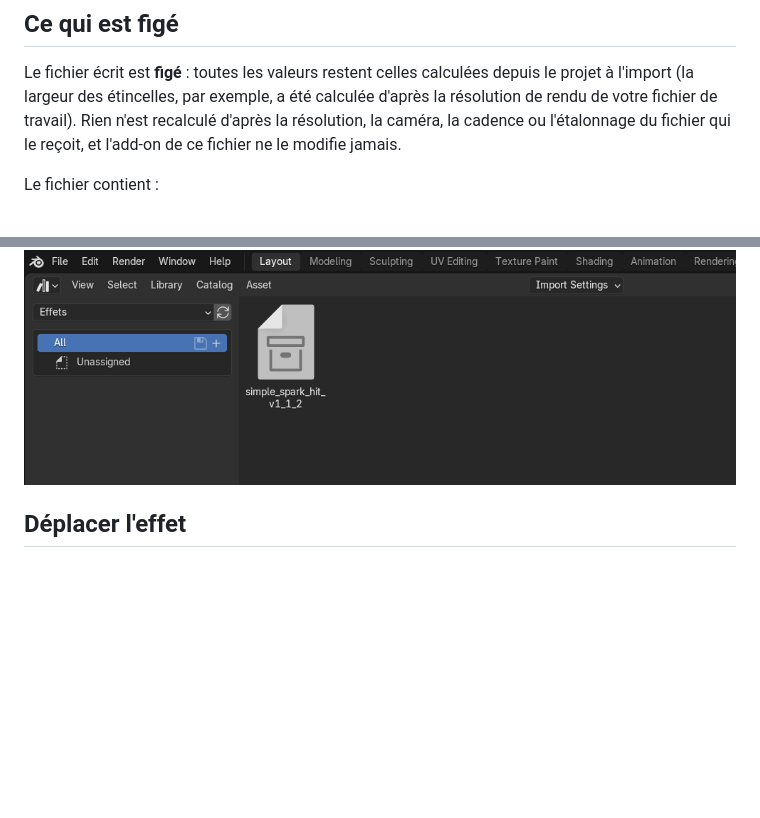
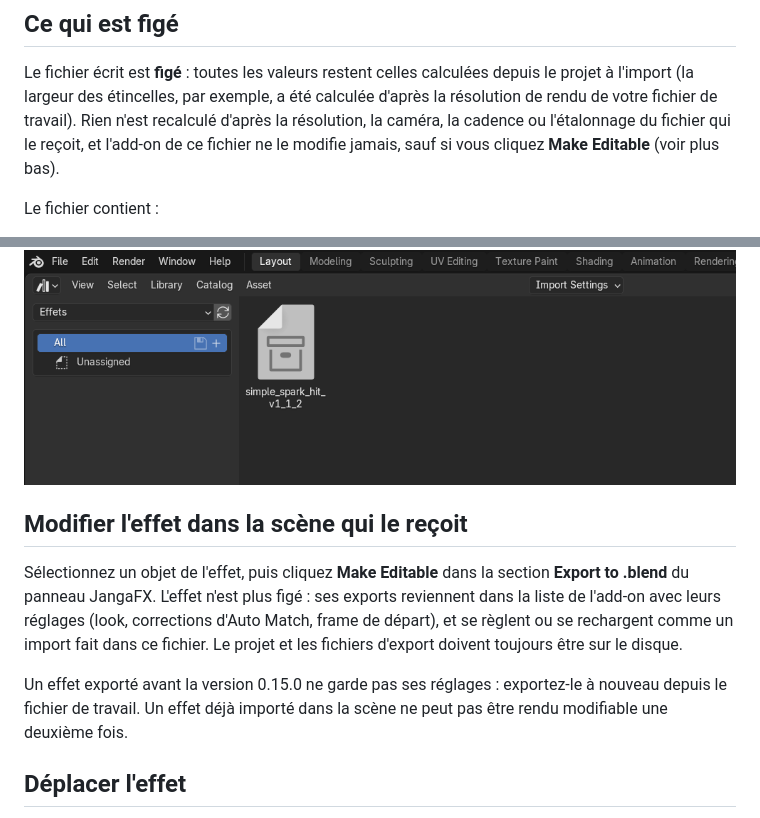
Before and after one commit to ThomasDM40-dev/jangafx-bridge-releases, a Markdown page: docs/export.md, 2 parts joined by grey strips. Drawn GitHub-style; blank space fills up the shorter version.

Commit message:
docs: 0.15.0

```diff
--- a/docs/export.md
+++ b/docs/export.md
@@ -46,7 +46,7 @@ Exemple : la voiture passe devant la caméra à l'image 120 et les étincelles d
 Le fichier écrit est **figé** : toutes les valeurs restent celles calculées depuis le projet à l'import (la largeur
 des étincelles, par exemple, a été calculée d'après la résolution de rendu de votre fichier de travail). Rien n'est
 recalculé d'après la résolution, la caméra, la cadence ou l'étalonnage du fichier qui le reçoit, et l'add-on de ce
-fichier ne le modifie jamais.
+fichier ne le modifie jamais, sauf si vous cliquez **Make Editable** (voir plus bas).
 
 Le fichier contient :
 
@@ -70,6 +70,16 @@ Ouvrez la scène qui doit recevoir l'effet (la voiture), puis au choix :
 choisissez cette bibliothèque, puis glissez l'effet dans la vue 3D.
 
 ![L'effet exporté dans l'Asset Browser](images/exp-03-asset-browser.png)
+
+## Modifier l'effet dans la scène qui le reçoit
+
+Sélectionnez un objet de l'effet, puis cliquez **Make Editable** dans la section **Export to .blend** du panneau
+JangaFX. L'effet n'est plus figé : ses exports reviennent dans la liste de l'add-on avec leurs réglages (look,
+corrections d'Auto Match, frame de départ), et se règlent ou se rechargent comme un import fait dans ce fichier.
+Le projet et les fichiers d'export doivent toujours être sur le disque.
+
+Un effet exporté avant la version 0.15.0 ne garde pas ses réglages : exportez-le à nouveau depuis le fichier de
+travail. Un effet déjà importé dans la scène ne peut pas être rendu modifiable une deuxième fois.
 
 ## Déplacer l'effet
 
```
